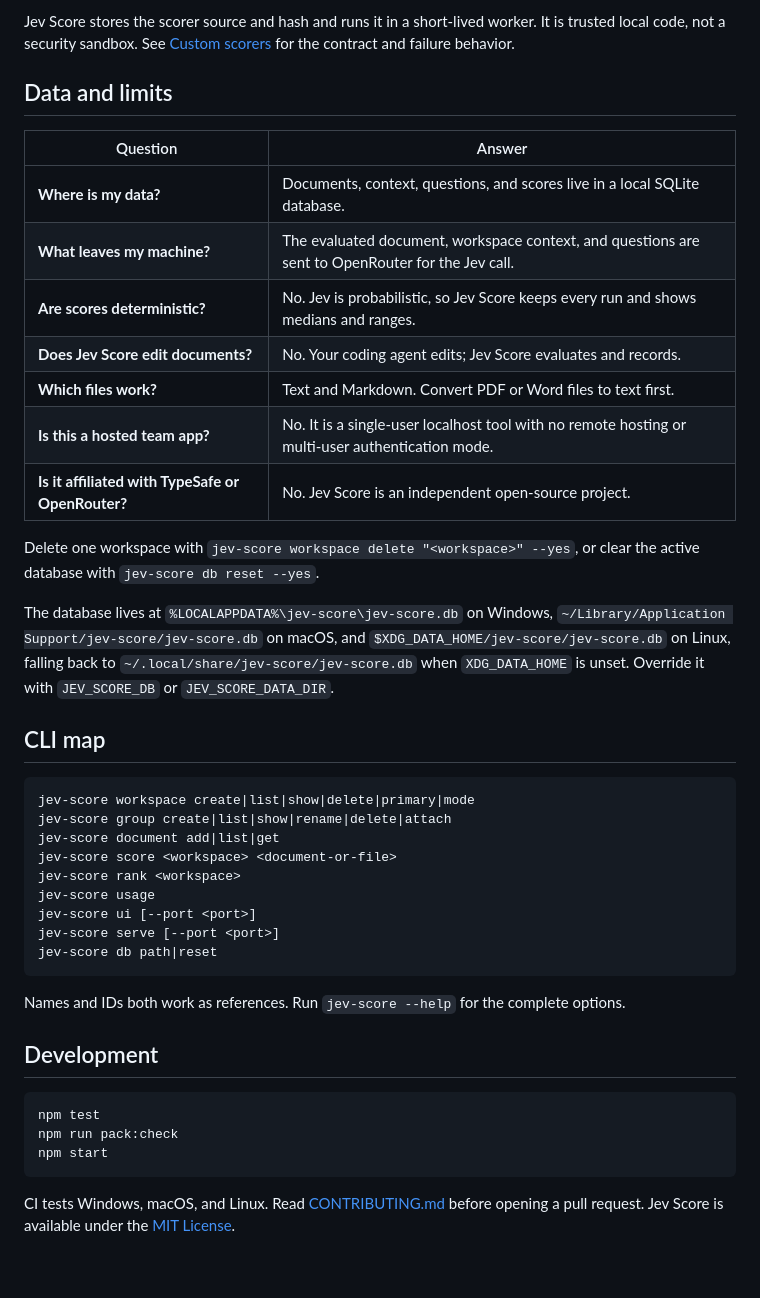
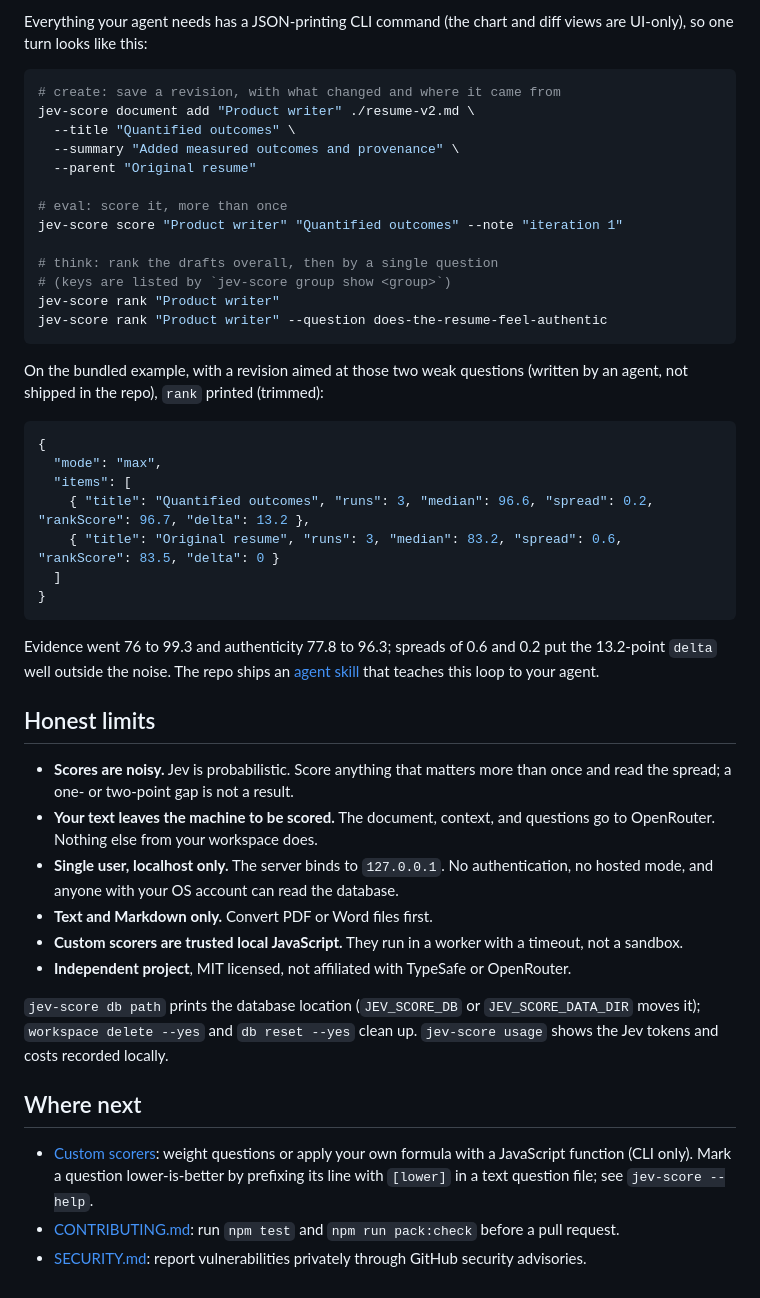
Before and after one commit to a-Fig/jev-score, a Markdown page: README.md, the part around one of its changes. Rendered like a GitHub page.

````diff
--- a/README.md
+++ b/README.md
@@ -188,45 +111,50 @@ jev-score group create \
 ```
 
-Jev Score stores the scorer source and hash and runs it in a short-lived worker. It is trusted local code, not a security sandbox. See [Custom scorers](./docs/custom-scorers.md) for the contract and failure behavior.
+Everything your agent needs has a JSON-printing CLI command (the chart and diff views are UI-only), so one turn looks like this:
 
-## Data and limits
+```bash
+# create: save a revision, with what changed and where it came from
+jev-score document add "Product writer" ./resume-v2.md \
+  --title "Quantified outcomes" \
+  --summary "Added measured outcomes and provenance" \
+  --parent "Original resume"
 
-| Question | Answer |
-| --- | --- |
-| **Where is my data?** | Documents, context, questions, and scores live in a local SQLite database. |
-| **What leaves my machine?** | The evaluated document, workspace context, and questions are sent to OpenRouter for the Jev call. |
-| **Are scores deterministic?** | No. Jev is probabilistic, so Jev Score keeps every run and shows medians and ranges. |
-| **Does Jev Score edit documents?** | No. Your coding agent edits; Jev Score evaluates and records. |
-| **Which files work?** | Text and Markdown. Convert PDF or Word files to text first. |
-| **Is this a hosted team app?** | No. It is a single-user localhost tool with no remote hosting or multi-user authentication mode. |
-| **Is it affiliated with TypeSafe or OpenRouter?** | No. Jev Score is an independent open-source project. |
+# eval: score it, more than once
+jev-score score "Product writer" "Quantified outcomes" --note "iteration 1"
 
-Delete one workspace with `jev-score workspace delete "<workspace>" --yes`, or clear the active database with `jev-score db reset --yes`.
-
-The database lives at `%LOCALAPPDATA%\jev-score\jev-score.db` on Windows, `~/Library/Application Support/jev-score/jev-score.db` on macOS, and `$XDG_DATA_HOME/jev-score/jev-score.db` on Linux, falling back to `~/.local/share/jev-score/jev-score.db` when `XDG_DATA_HOME` is unset. Override it with `JEV_SCORE_DB` or `JEV_SCORE_DATA_DIR`.
-
-## CLI map
-
-```text
-jev-score workspace create|list|show|delete|primary|mode
-jev-score group create|list|show|rename|delete|attach
-jev-score document add|list|get
-jev-score score <workspace> <document-or-file>
-jev-score rank <workspace>
-jev-score usage
-jev-score ui [--port <port>]
-jev-score serve [--port <port>]
-jev-score db path|reset
+# think: rank the drafts overall, then by a single question
+# (keys are listed by `jev-score group show <group>`)
+jev-score rank "Product writer"
+jev-score rank "Product writer" --question does-the-resume-feel-authentic
 ```
 
-Names and IDs both work as references. Run `jev-score --help` for the complete options.
+On the bundled example, with a revision aimed at those two weak questions (written by an agent, not shipped in the repo), `rank` printed (trimmed):
 
-## Development
-
-```bash
-npm test
-npm run pack:check
-npm start
+```json
+{
+  "mode": "max",
+  "items": [
+    { "title": "Quantified outcomes", "runs": 3, "median": 96.6, "spread": 0.2, "rankScore": 96.7, "delta": 13.2 },
+    { "title": "Original resume", "runs": 3, "median": 83.2, "spread": 0.6, "rankScore": 83.5, "delta": 0 }
+  ]
+}
 ```
 
-CI tests Windows, macOS, and Linux. Read [CONTRIBUTING.md](./CONTRIBUTING.md) before opening a pull request. Jev Score is available under the [MIT License](./LICENSE).
+Evidence went 76 to 99.3 and authenticity 77.8 to 96.3; spreads of 0.6 and 0.2 put the 13.2-point `delta` well outside the noise. The repo ships an [agent skill](./.agents/skills/jev-score/SKILL.md) that teaches this loop to your agent.
+
+## Honest limits
+
+- **Scores are noisy.** Jev is probabilistic. Score anything that matters more than once and read the spread; a one- or two-point gap is not a result.
+- **Your text leaves the machine to be scored.** The document, context, and questions go to OpenRouter. Nothing else from your workspace does.
+- **Single user, localhost only.** The server binds to `127.0.0.1`. No authentication, no hosted mode, and anyone with your OS account can read the database.
+- **Text and Markdown only.** Convert PDF or Word files first.
+- **Custom scorers are trusted local JavaScript.** They run in a worker with a timeout, not a sandbox.
+- **Independent project**, MIT licensed, not affiliated with TypeSafe or OpenRouter.
+
+`jev-score db path` prints the database location (`JEV_SCORE_DB` or `JEV_SCORE_DATA_DIR` moves it); `workspace delete --yes` and `db reset --yes` clean up. `jev-score usage` shows the Jev tokens and costs recorded locally.
+
+## Where next
+
+- [Custom scorers](./docs/custom-scorers.md): weight questions or apply your own formula with a JavaScript function (CLI only). Mark a question lower-is-better by prefixing its line with `[lower]` in a text question file; see `jev-score --help`.
+- [CONTRIBUTING.md](./CONTRIBUTING.md): run `npm test` and `npm run pack:check` before a pull request.
+- [SECURITY.md](./SECURITY.md): report vulnerabilities privately through GitHub security advisories.
````
Also changed, not shown: other parts of README.md (+64 -141 lines).
